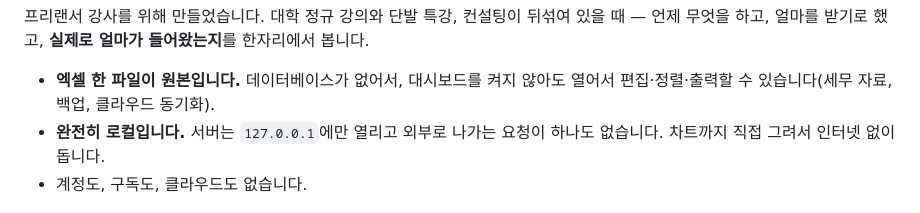
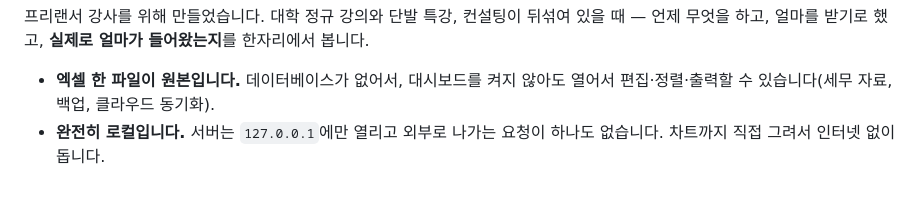
Before and after one commit to kongzzi/Career_Dashboard, a Markdown page: README.md, the part around the change. Rendered like a GitHub page.

Commit message:
README.md에서 클라우드 관련 문구 제거

```diff
--- a/README.md
+++ b/README.md
@@ -10,7 +10,6 @@
   편집·정렬·출력할 수 있습니다(세무 자료, 백업, 클라우드 동기화).
 - **완전히 로컬입니다.** 서버는 `127.0.0.1`에만 열리고 외부로 나가는 요청이 하나도 없습니다.
   차트까지 직접 그려서 인터넷 없이 돕니다.
-- 계정도, 구독도, 클라우드도 없습니다.
 
 ![대시보드 — 연간·이번 달 수입, 받을 돈, 월별 추이, 다가오는 일정](docs/img/dashboard.png)
 
```
